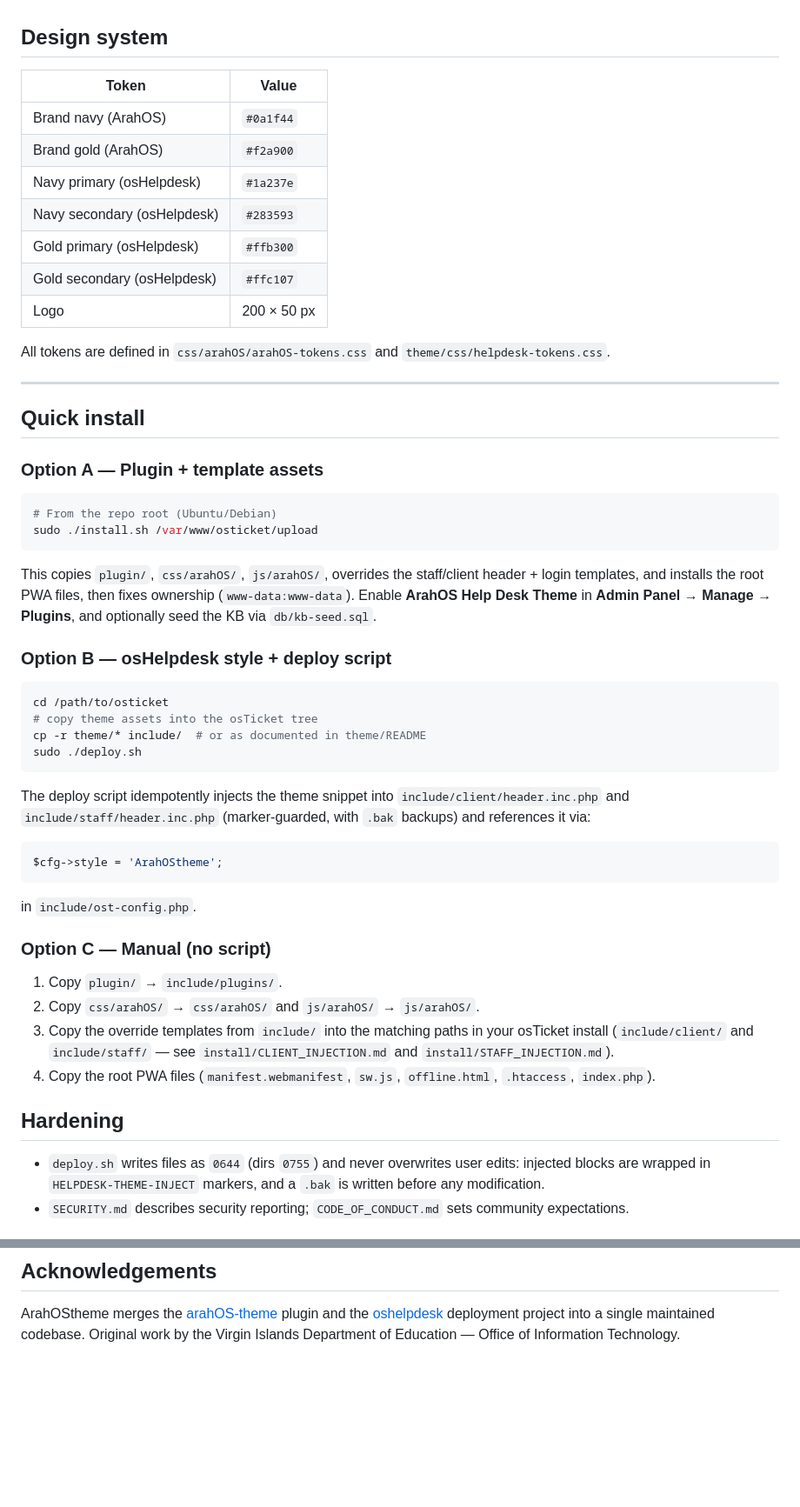
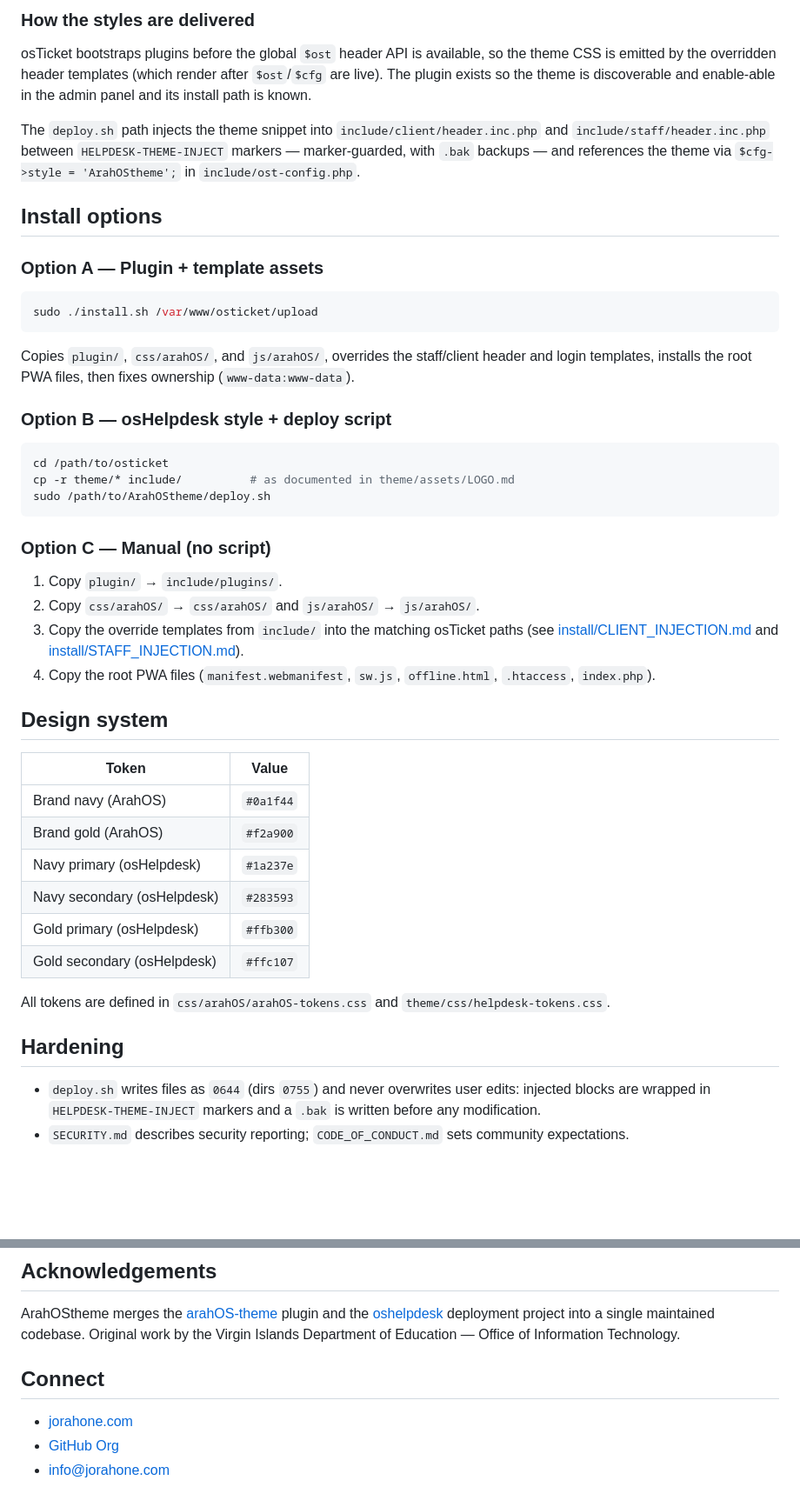
Before and after one commit to OneByJorah/TicketForge, a Markdown page: README.md, 2 parts joined by grey strips. Shown at 87% size. Rendered like a GitHub page; blank space fills up the shorter version.

````diff
--- a/README.md
+++ b/README.md
@@ -37,56 +67,48 @@
+### How the styles are delivered
+
+osTicket bootstraps plugins before the global `$ost` header API is available, so the theme CSS is emitted by the overridden header templates (which render after `$ost`/`$cfg` are live). The plugin exists so the theme is discoverable and enable-able in the admin panel and its install path is known.
+
+The `deploy.sh` path injects the theme snippet into `include/client/header.inc.php` and `include/staff/header.inc.php` between `HELPDESK-THEME-INJECT` markers — marker-guarded, with `.bak` backups — and references the theme via `$cfg->style = 'ArahOStheme';` in `include/ost-config.php`.
+
+## Install options
+
+### Option A — Plugin + template assets
+
+```bash
+sudo ./install.sh /var/www/osticket/upload
+```
+
+Copies `plugin/`, `css/arahOS/`, and `js/arahOS/`, overrides the staff/client header and login templates, installs the root PWA files, then fixes ownership (`www-data:www-data`).
+
+### Option B — osHelpdesk style + deploy script
+
+```bash
+cd /path/to/osticket
+cp -r theme/* include/          # as documented in theme/assets/LOGO.md
+sudo /path/to/ArahOStheme/deploy.sh
+```
+
+### Option C — Manual (no script)
+
+1. Copy `plugin/` → `include/plugins/`.
+2. Copy `css/arahOS/` → `css/arahOS/` and `js/arahOS/` → `js/arahOS/`.
+3. Copy the override templates from `include/` into the matching osTicket paths (see [install/CLIENT_INJECTION.md](install/CLIENT_INJECTION.md) and [install/STAFF_INJECTION.md](install/STAFF_INJECTION.md)).
+4. Copy the root PWA files (`manifest.webmanifest`, `sw.js`, `offline.html`, `.htaccess`, `index.php`).
 
 ## Design system
 
 | Token | Value |
-|-------|-------|
+|---|---|
 | Brand navy (ArahOS) | `#0a1f44` |
 | Brand gold (ArahOS) | `#f2a900` |
 | Navy primary (osHelpdesk) | `#1a237e` |
 | Navy secondary (osHelpdesk) | `#283593` |
 | Gold primary (osHelpdesk) | `#ffb300` |
 | Gold secondary (osHelpdesk) | `#ffc107` |
-| Logo | 200 × 50 px |
 
 All tokens are defined in `css/arahOS/arahOS-tokens.css` and `theme/css/helpdesk-tokens.css`.
 
----
-
-## Quick install
-
-### Option A — Plugin + template assets
-
-```bash
-# From the repo root (Ubuntu/Debian)
-sudo ./install.sh /var/www/osticket/upload
-```
-
-This copies `plugin/`, `css/arahOS/`, `js/arahOS/`, overrides the staff/client header + login templates, and installs the root PWA files, then fixes ownership (`www-data:www-data`). Enable **ArahOS Help Desk Theme** in **Admin Panel → Manage → Plugins**, and optionally seed the KB via `db/kb-seed.sql`.
-
-### Option B — osHelpdesk style + deploy script
-
-```bash
-cd /path/to/osticket
-# copy theme assets into the osTicket tree
-cp -r theme/* include/  # or as documented in theme/README
-sudo ./deploy.sh
-```
-
-The deploy script idempotently injects the theme snippet into `include/client/header.inc.php` and `include/staff/header.inc.php` (marker-guarded, with `.bak` backups) and references it via:
-
-```php
-$cfg->style = 'ArahOStheme';
-```
-
-in `include/ost-config.php`.
-
-### Option C — Manual (no script)
-
-1. Copy `plugin/` → `include/plugins/`.
-2. Copy `css/arahOS/` → `css/arahOS/` and `js/arahOS/` → `js/arahOS/`.
-3. Copy the override templates from `include/` into the matching paths in your osTicket install (`include/client/` and `include/staff/` — see `install/CLIENT_INJECTION.md` and `install/STAFF_INJECTION.md`).
-4. Copy the root PWA files (`manifest.webmanifest`, `sw.js`, `offline.html`, `.htaccess`, `index.php`).
-
 ## Hardening
 
-- `deploy.sh` writes files as `0644` (dirs `0755`) and never overwrites user edits: injected blocks are wrapped in `HELPDESK-THEME-INJECT` markers, and a `.bak` is written before any modification.
+- `deploy.sh` writes files as `0644` (dirs `0755`) and never overwrites user edits: injected blocks are wrapped in `HELPDESK-THEME-INJECT` markers and a `.bak` is written before any modification.
 - `SECURITY.md` describes security reporting; `CODE_OF_CONDUCT.md` sets community expectations.
@@ -209,3 +146,9 @@ MIT — see [LICENSE](LICENSE). © 2026 OneByJorah / JorahOne Networks.
 ## Acknowledgements
 
 ArahOStheme merges the [arahOS-theme](https://github.com/OneByJorah/arahOS-theme) plugin and the [oshelpdesk](https://github.com/OneByJorah/oshelpdesk) deployment project into a single maintained codebase. Original work by the Virgin Islands Department of Education — Office of Information Technology.
+
+## Connect
+
+- [jorahone.com](https://jorahone.com)
+- [GitHub Org](https://github.com/OneByJorah)
+- [info@jorahone.com](mailto:info@jorahone.com)
````
Also changed, not shown: other parts of README.md (+72 -127 lines), docs/assets/screenshot-mobile.png (added), docs/assets/screenshot.png, docs/screenshots/main.mobile.png (added), docs/screenshots/main.viewport.full.png (added), docs/screenshots/main.viewport.png (added), 1 other file.
